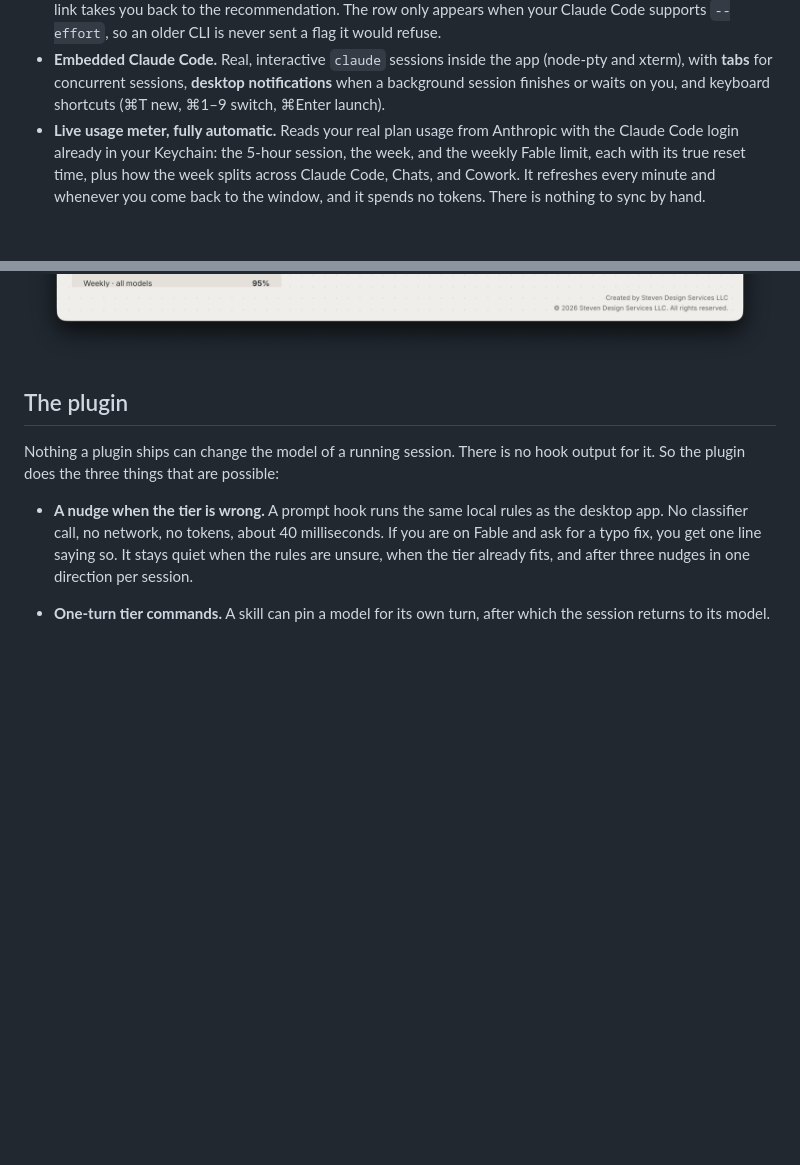
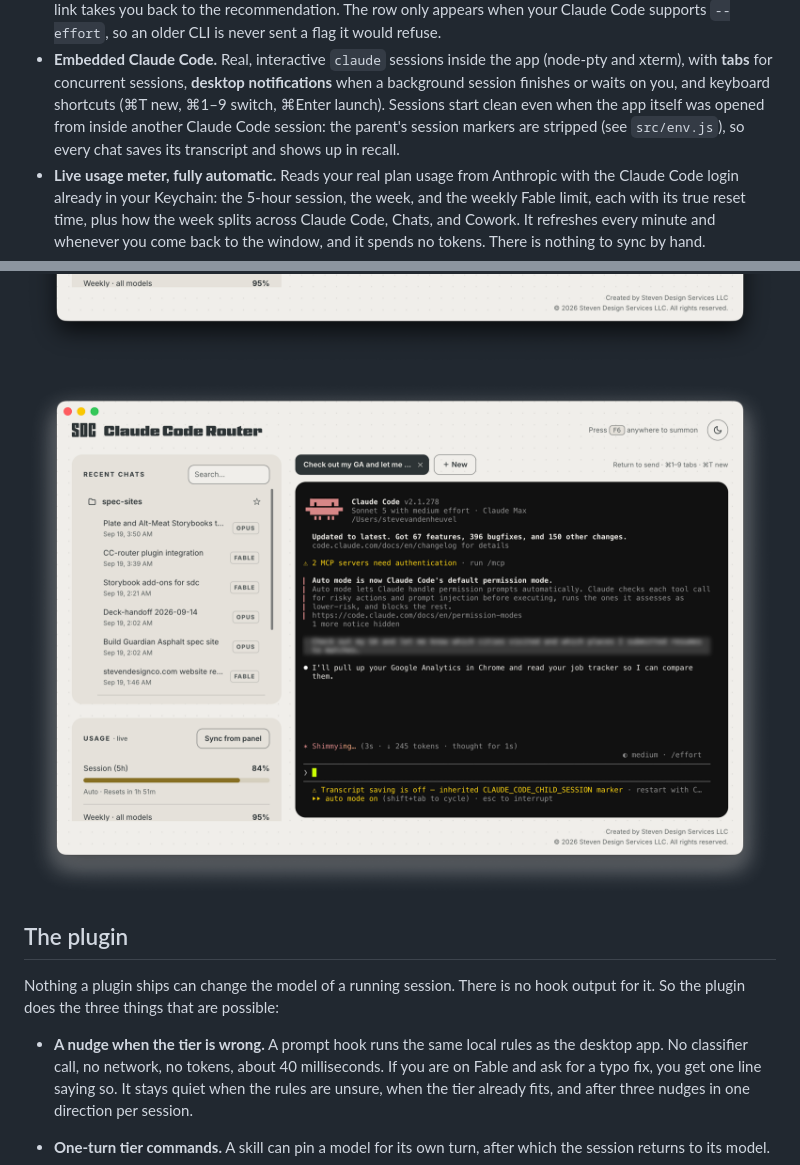
Before and after one commit to vandy1690/cc-router, a Markdown page: README.md, 2 parts joined by grey strips. Rendered like a GitHub page; pictures changed too: docs/09-real-session.png (added); blank space fills up the shorter version.

```diff
--- a/README.md
+++ b/README.md
@@ -47,7 +47,10 @@ generation is a one-file change.
 - **Embedded Claude Code.** Real, interactive `claude` sessions inside the app
   (node-pty and xterm), with **tabs** for concurrent sessions, **desktop
   notifications** when a background session finishes or waits on you, and keyboard
-  shortcuts (⌘T new, ⌘1–9 switch, ⌘Enter launch).
+  shortcuts (⌘T new, ⌘1–9 switch, ⌘Enter launch). Sessions start clean even when
+  the app itself was opened from inside another Claude Code session: the parent's
+  session markers are stripped (see `src/env.js`), so every chat saves its transcript
+  and shows up in recall.
 - **Live usage meter, fully automatic.** Reads your real plan usage from Anthropic
   with the Claude Code login already in your Keychain: the 5-hour session, the week,
   and the weekly Fable limit, each with its true reset time, plus how the week splits
@@ -85,6 +88,8 @@ live usage meter and real chat history.
 ![The app in use, waiting for a prompt](docs/06-real-compose.png)
 
 ![The app in use: a short prompt routed to Haiku 4.5 at low effort](docs/07-real-routed.png)
+
+![The app in use: a live Claude Code session on Sonnet 5 at medium effort, in its own tab](docs/09-real-session.png)
 
 ## The plugin
 
```
Also changed, not shown: 3 other files.
